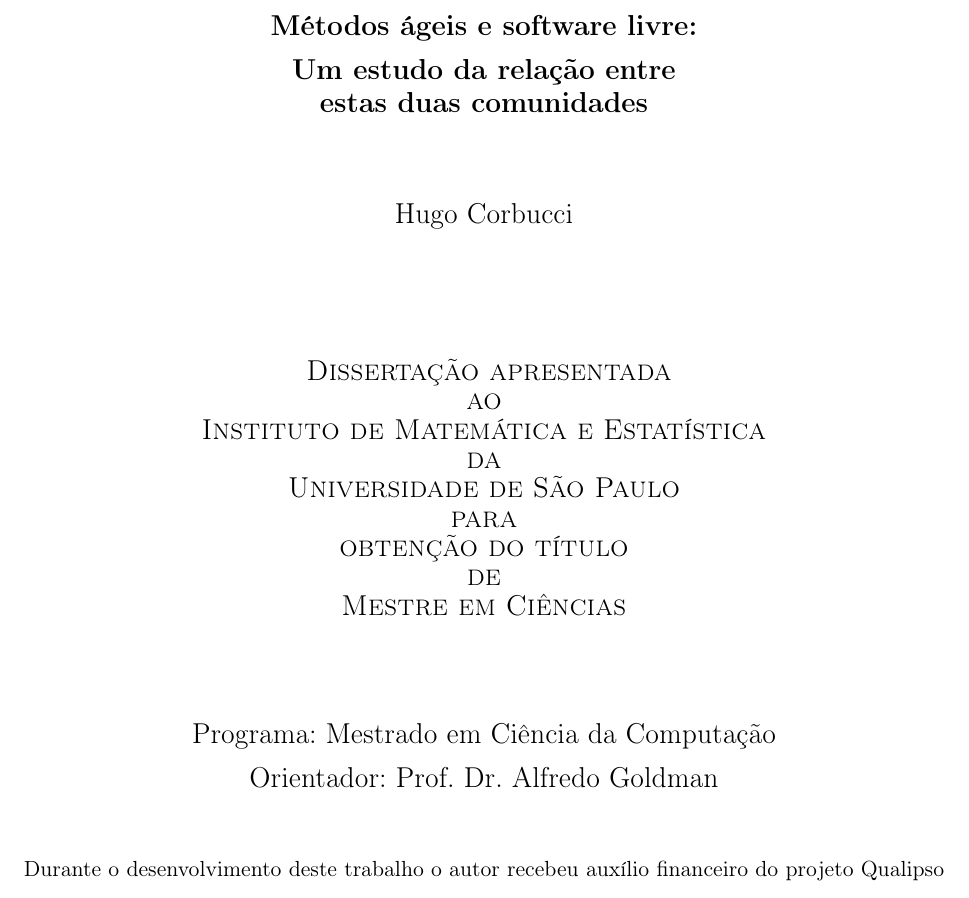
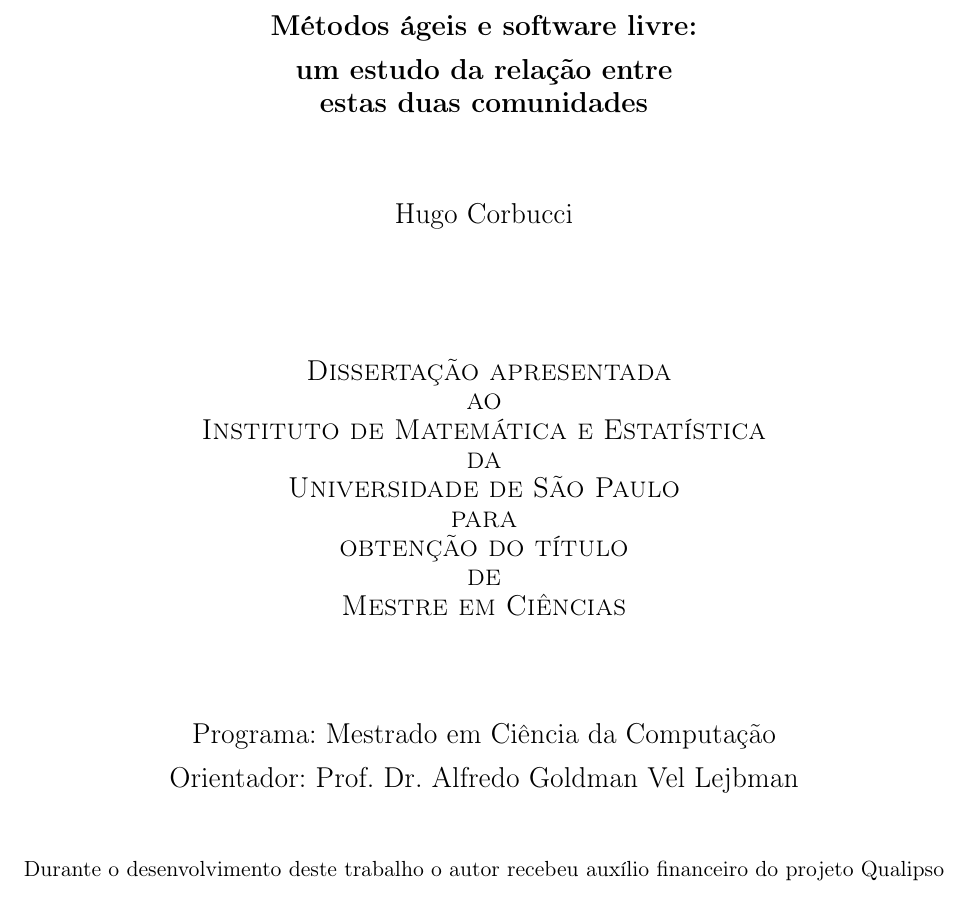
Before and after one commit to hugocorbucci/dissertacao-mestrado, a LaTeX thesis (texto/dissertacao.tex): part of page 1 of 88, cut so that both start at the same text. Compiled offline with pdfLaTeX.

Commit message:
Arrumando nome do Alfredo e título para depositar. Hugo

```diff
--- a/texto/dissertacao.tex
+++ b/texto/dissertacao.tex
@@ -123,7 +123,7 @@
 \begin{center}
   \vspace*{2.3cm}
   \textbf{\Large{Métodos ágeis e software livre:\\
-      Um estudo da relação entre\\
+      um estudo da relação entre\\
       estas duas comunidades}}\\
 
   \vspace*{1.2cm} \Large{Hugo Corbucci}
@@ -141,7 +141,7 @@
 
   \vskip 1.5cm
   Programa: Mestrado em Ciência da Computação\\
-  Orientador: Prof. Dr. Alfredo Goldman
+  Orientador: Prof. Dr. Alfredo Goldman Vel Lejbman
 
   \vskip 1cm \normalsize{Durante o desenvolvimento deste trabalho o
     autor recebeu auxílio financeiro do projeto Qualipso}
```
Also changed, not shown: texto/dissertacao.pdf, texto/dissertacao.tex (2 more changed lines).
